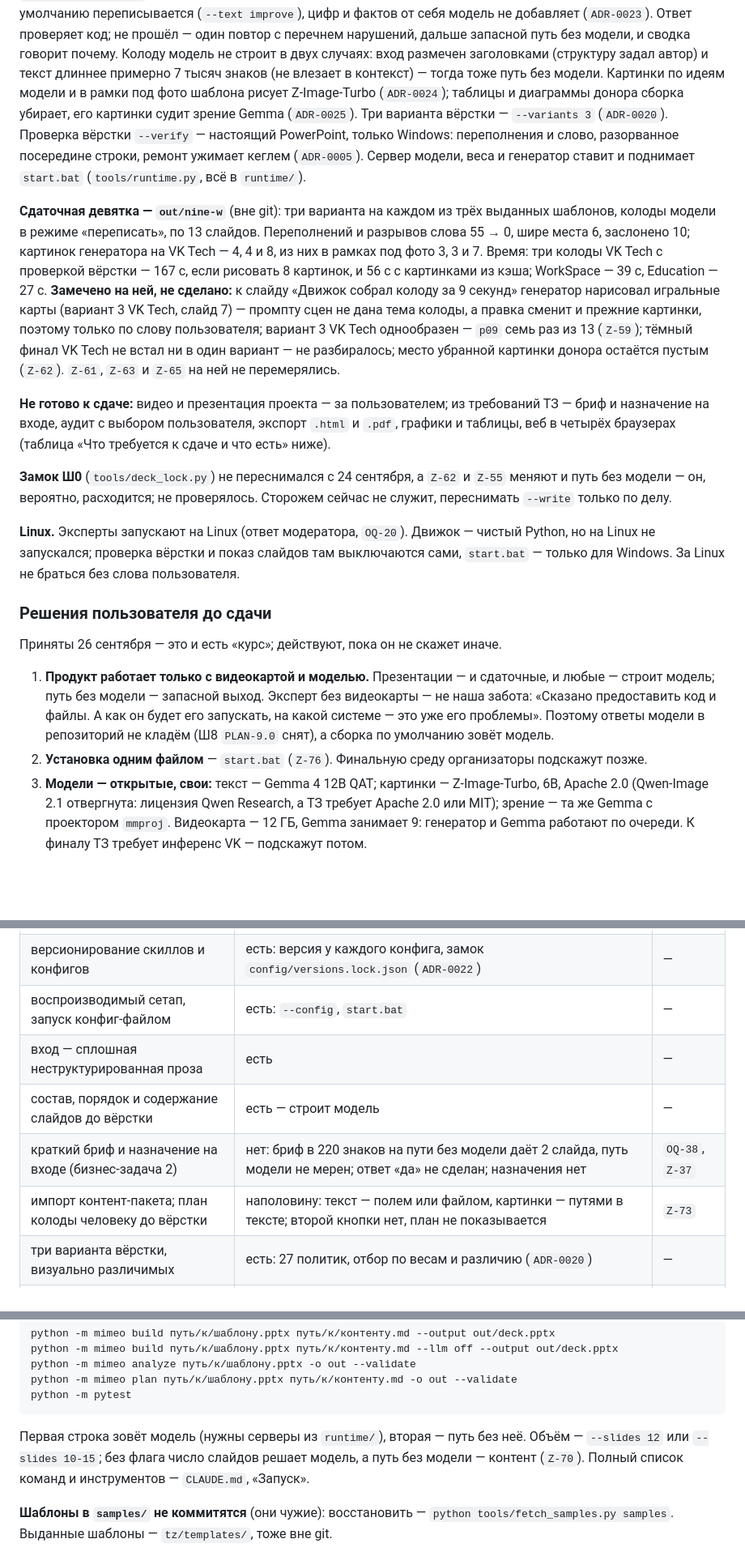
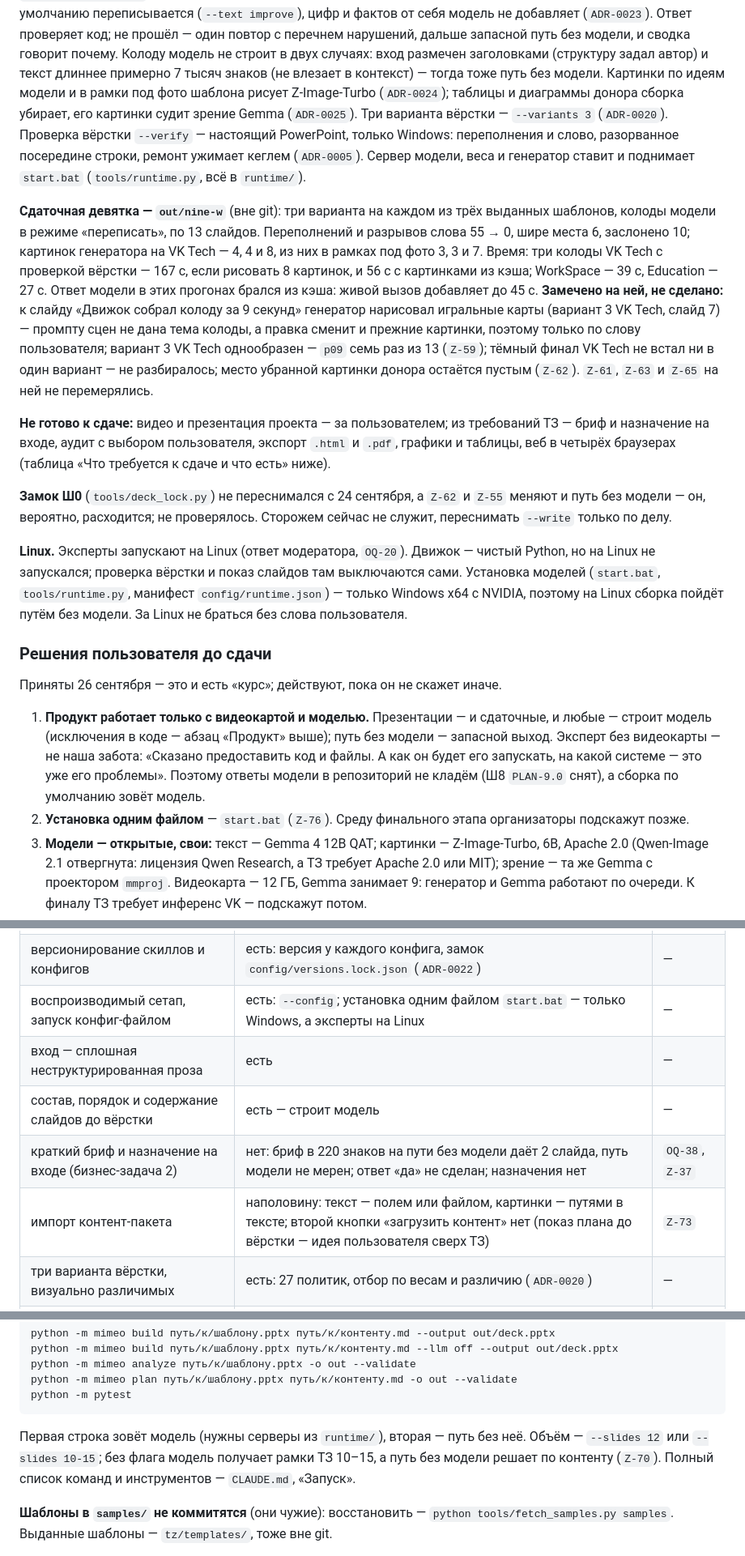
Before and after one commit to Bulbazzavr/mimeo, a Markdown page: docs/STATE.md, 3 parts joined by grey strips. Shown at 81% size. Drawn GitHub-style; blank space fills up the shorter version.

Commit message:
Простое чтение входных мест: STATE и CLAUDE.md без скрытых противоречий
- STATE: решение «любые презентации строит модель» — со ссылкой на
  исключения в коде; бриф решён, выбор в п. 1 — только о порядке; на
  Linux модели нашими средствами не поставить (манифест — Windows x64 с
  NVIDIA) — сборка пойдёт без модели; «воспроизводимый сетап» — start.bat
  только для Windows; импорт контент-пакета отделён от идеи показывать
  план; 167 с — с ответом модели из кэша; без --slides модель получает
  рамки 10–15.
- CLAUDE.md (и корневой, вне git): задачи пользователя видны в таблице
  «За пользователем» в STATE, а не пометками в бэклоге — там их нет.

````diff
--- a/docs/STATE.md
+++ b/docs/STATE.md
@@ -28,9 +28,9 @@ updated: 2026-09-26
 запасной путь без модели, и сводка говорит почему. Колоду модель не строит в двух
 случаях: вход размечен заголовками (структуру задал автор) и текст длиннее
 примерно 7 тысяч знаков (не влезает в контекст) — тогда тоже путь без модели.
-Картинки по идеям модели и
-в рамки под фото шаблона рисует Z-Image-Turbo (`ADR-0024`); таблицы и
-диаграммы донора сборка убирает, его картинки судит зрение Gemma (`ADR-0025`).
+Картинки по идеям модели и в рамки под фото шаблона рисует Z-Image-Turbo
+(`ADR-0024`); таблицы и диаграммы донора сборка убирает, его картинки судит
+зрение Gemma (`ADR-0025`).
 Три варианта вёрстки — `--variants 3` (`ADR-0020`). Проверка вёрстки
 `--verify` — настоящий PowerPoint, только Windows: переполнения и слово,
 разорванное посередине строки, ремонт ужимает кеглем (`ADR-0005`). Сервер
@@ -40,9 +40,10 @@ updated: 2026-09-26
 **Сдаточная девятка — `out/nine-w`** (вне git): три варианта на каждом из
 трёх выданных шаблонов, колоды модели в режиме «переписать», по 13 слайдов.
 Переполнений и разрывов слова 55 → 0, шире места 6, заслонено 10; картинок
-генератора на VK Tech — 4, 4 и 8, из них в рамках под фото 3, 3 и 7. Время: три колоды VK Tech с проверкой вёрстки —
-167 с, если рисовать 8 картинок, и 56 с с картинками из кэша; WorkSpace — 39 с,
-Education — 27 с. **Замечено на ней, не сделано:** к слайду «Движок собрал
+генератора на VK Tech — 4, 4 и 8, из них в рамках под фото 3, 3 и 7. Время: три
+колоды VK Tech с проверкой вёрстки — 167 с, если рисовать 8 картинок, и 56 с с
+картинками из кэша; WorkSpace — 39 с, Education — 27 с. Ответ модели в этих
+прогонах брался из кэша: живой вызов добавляет до 45 с. **Замечено на ней, не сделано:** к слайду «Движок собрал
 колоду за 9 секунд» генератор нарисовал игральные карты (вариант 3 VK Tech,
 слайд 7) — промпту сцен не дана тема колоды, а правка сменит и прежние
 картинки, поэтому только по слову пользователя; вариант 3 VK Tech однообразен —
@@ -61,20 +62,22 @@ Education — 27 с. **Замечено на ней, не сделано:** к
 
 **Linux.** Эксперты запускают на Linux (ответ модератора, `OQ-20`). Движок —
 чистый Python, но на Linux не запускался; проверка вёрстки и показ слайдов там
-выключаются сами, `start.bat` — только для Windows. За Linux не браться без
-слова пользователя.
+выключаются сами. Установка моделей (`start.bat`, `tools/runtime.py`, манифест
+`config/runtime.json`) — только Windows x64 с NVIDIA, поэтому на Linux сборка
+пойдёт путём без модели. За Linux не браться без слова пользователя.
 
 ### Решения пользователя до сдачи
 
 Приняты 26 сентября — это и есть «курс»; действуют, пока он не скажет иначе.
 
 1. **Продукт работает только с видеокартой и моделью.** Презентации — и
-   сдаточные, и любые — строит модель; путь без модели — запасной выход.
+   сдаточные, и любые — строит модель (исключения в коде — абзац «Продукт»
+   выше); путь без модели — запасной выход.
    Эксперт без видеокарты — не наша забота: «Сказано предоставить код и файлы.
    А как он будет его запускать, на какой системе — это уже его проблемы».
    Поэтому ответы модели в репозиторий не кладём (Ш8 `PLAN-9.0` снят), а сборка
    по умолчанию зовёт модель.
-2. **Установка одним файлом** — `start.bat` (`Z-76`). Финальную среду
+2. **Установка одним файлом** — `start.bat` (`Z-76`). Среду финального этапа
    организаторы подскажут позже.
 3. **Модели — открытые, свои:** текст — Gemma 4 12B QAT; картинки —
    Z-Image-Turbo, 6B, Apache 2.0 (Qwen-Image 2.1 отвергнута: лицензия Qwen
@@ -185,11 +188,11 @@ Education — 27 с. **Замечено на ней, не сделано:** к
 | `README`, `ARCHITECTURE`, `MODELS`, `AUDIT` | есть; как запускать на Linux — не сказано | — |
 | промпты и конфиги отдельными файлами | наполовину: четыре промпта продублированы в коде запасными копиями — колоды (`plan/outline.py`), прежнего контракта (`plan/prompt.py`), зрения (`plan/donor.py`), сцен картинок (`plan/images.py`) | `Z-72` |
 | версионирование скиллов и конфигов | есть: версия у каждого конфига, замок `config/versions.lock.json` (`ADR-0022`) | — |
-| воспроизводимый сетап, запуск конфиг-файлом | есть: `--config`, `start.bat` | — |
+| воспроизводимый сетап, запуск конфиг-файлом | есть: `--config`; установка одним файлом `start.bat` — только Windows, а эксперты на Linux | — |
 | вход — сплошная неструктурированная проза | есть | — |
 | состав, порядок и содержание слайдов до вёрстки | есть — строит модель | — |
 | краткий бриф и назначение на входе (бизнес-задача 2) | нет: бриф в 220 знаков на пути без модели даёт 2 слайда, путь модели не мерен; ответ «да» не сделан; назначения нет | `OQ-38`, `Z-37` |
-| импорт контент-пакета; план колоды человеку до вёрстки | наполовину: текст — полем или файлом, картинки — путями в тексте; второй кнопки нет, план не показывается | `Z-73` |
+| импорт контент-пакета | наполовину: текст — полем или файлом, картинки — путями в тексте; второй кнопки «загрузить контент» нет (показ плана до вёрстки — идея пользователя сверх ТЗ) | `Z-73` |
 | три варианта вёрстки, визуально различимых | есть: 27 политик, отбор по весам и различию (`ADR-0020`) | — |
 | графики, таблицы, диаграммы, пиктограммы, SmartArt | нет | `Z-32` |
 | генерация изображений (★, до 20B) | есть — Z-Image-Turbo | — |
@@ -223,8 +226,8 @@ python -m pytest
 ```
 
 Первая строка зовёт модель (нужны серверы из `runtime/`), вторая — путь без
-неё. Объём — `--slides 12` или `--slides 10-15`; без флага число слайдов решает
-модель, а путь без модели — контент (`Z-70`). Полный список команд и
+неё. Объём — `--slides 12` или `--slides 10-15`; без флага модель получает рамки
+ТЗ 10–15, а путь без модели решает по контенту (`Z-70`). Полный список команд и
 инструментов — `CLAUDE.md`, «Запуск».
 
 **Шаблоны в `samples/` не коммитятся** (они чужие): восстановить —
````
Also changed, not shown: other parts of docs/STATE.md (+2 -2 lines), CLAUDE.md (+2 -2 lines).
